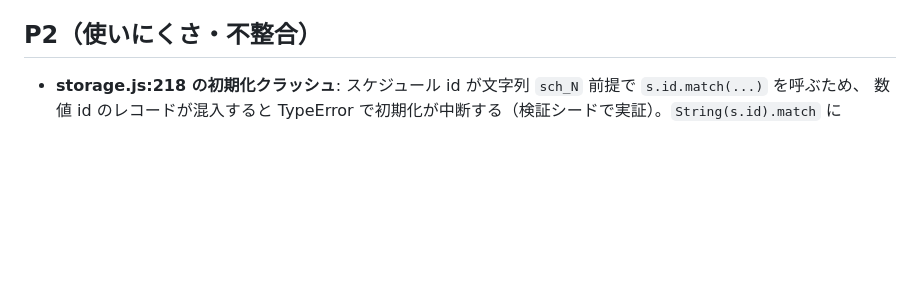
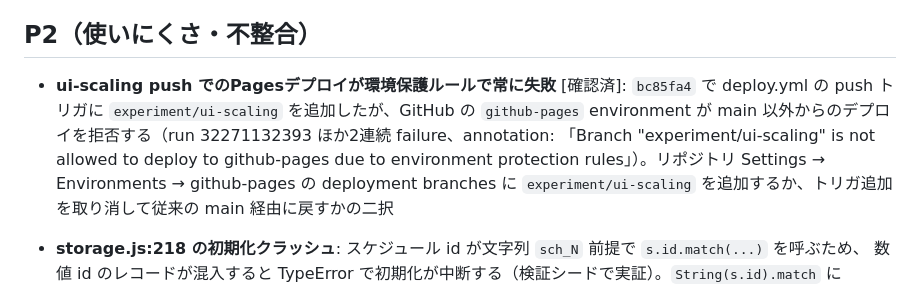
Before and after one commit to kgmk2212/manhour-management, a Markdown page: docs/BACKLOG.md, the part around the change. Drawn GitHub-style; blank space fills up the shorter version.

Commit message:
docs(backlog): ui-scaling push デプロイが環境保護で失敗する既知問題を登録
github-pages environment が main 以外を拒否するため bc85fa4 の
push トリガ追加が機能していない（3連続 failure を確認）。

Co-Authored-By: Claude Fable 5 <noreply@anthropic.com>

```diff
--- a/docs/BACKLOG.md
+++ b/docs/BACKLOG.md
@@ -19,6 +19,12 @@
 
 ## P2（使いにくさ・不整合）
 
+- **ui-scaling push でのPagesデプロイが環境保護ルールで常に失敗** [確認済]: `bc85fa4` で deploy.yml の
+  push トリガに `experiment/ui-scaling` を追加したが、GitHub の `github-pages` environment が
+  main 以外からのデプロイを拒否する（run 32271132393 ほか2連続 failure、annotation:
+  「Branch "experiment/ui-scaling" is not allowed to deploy to github-pages due to environment
+  protection rules」）。リポジトリ Settings → Environments → github-pages の deployment branches に
+  `experiment/ui-scaling` を追加するか、トリガ追加を取り消して従来の main 経由に戻すかの二択
 - **storage.js:218 の初期化クラッシュ**: スケジュール id が文字列 `sch_N` 前提で `s.id.match(...)` を呼ぶため、
   数値 id のレコードが混入すると TypeError で初期化が中断する（検証シードで実証）。`String(s.id).match` に
 - **Undo の一括対応漏れ**: `history.js` の `actual_add` は `data.added` 1件しか戻せない。
```
